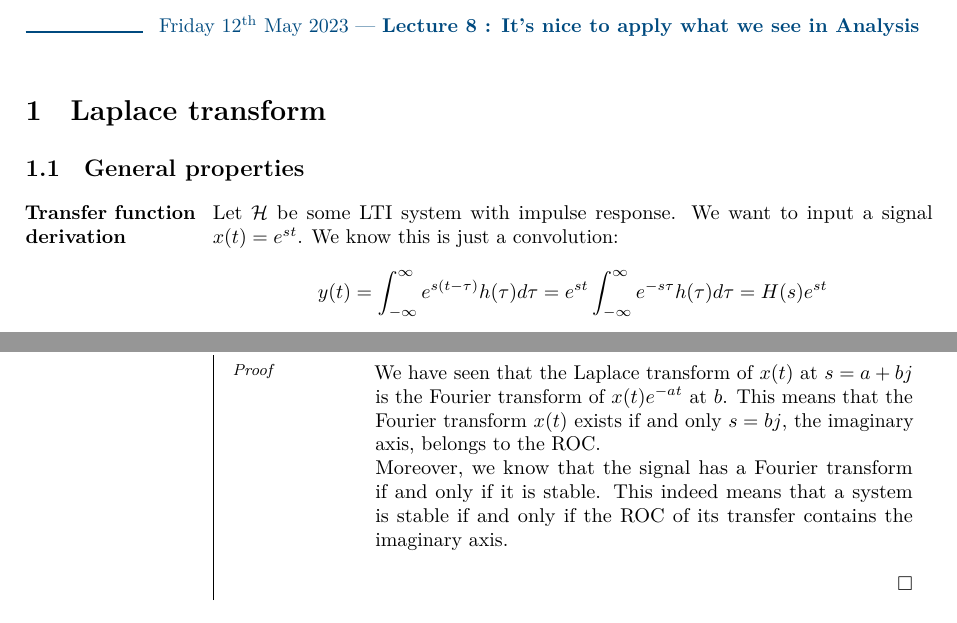
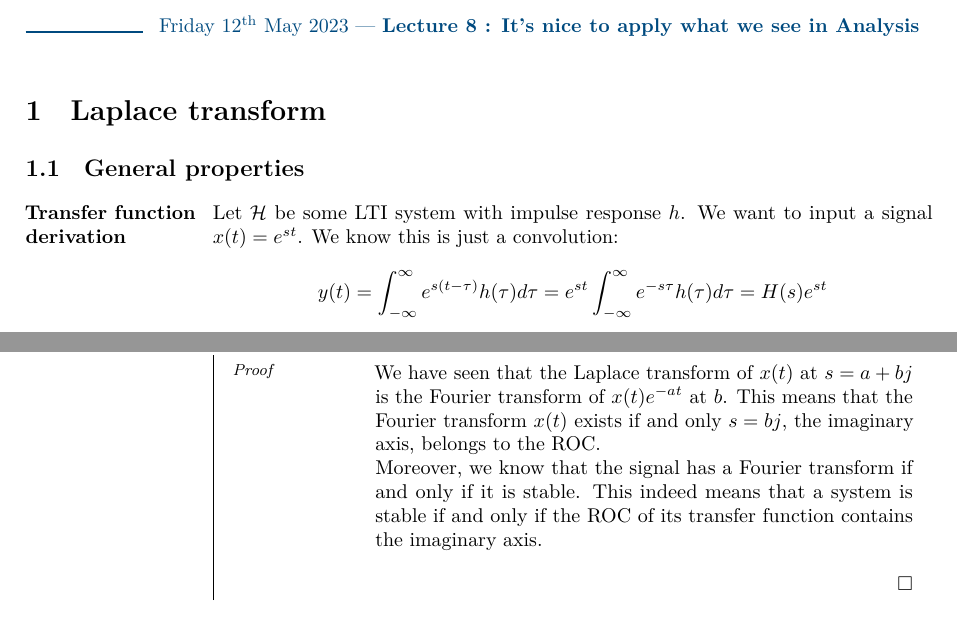
Before and after one commit to JoachimFavre/UniversityNotes, a LaTeX document (BA4/NotesCours/SignalsAndSystems/Lecture08/lecture08.tex): two parts of pages 1 and 3 of 6, joined at a grey line, cut so that both start at the same text. Compiled offline with LuaLaTeX.

Commit message:
FIxed mistakes

```diff
--- a/BA4/NotesCours/SignalsAndSystems/Lecture08/lecture08.tex
+++ b/BA4/NotesCours/SignalsAndSystems/Lecture08/lecture08.tex
@@ -28,7 +28,7 @@
 \subsection{General properties}
 
 \parag{Transfer function derivation}{
-    Let $\mathcal{H}$ be some LTI system with impulse response. We want to input a signal $x\left(t\right) = e^{st}$. We know this is just a convolution:
+    Let $\mathcal{H}$ be some LTI system with impulse response $h$. We want to input a signal $x\left(t\right) = e^{st}$. We know this is just a convolution:
     \[y\left(t\right) = \int_{-\infty}^{\infty} e^{s\left(t - \tau\right)} h\left(\tau\right) d\tau = e^{st} \int_{-\infty}^{\infty} e^{- s \tau}h\left(\tau\right)d \tau = H\left(s\right) e^{s t}\]
     assuming the integral converges. Indeed, the integral only depends on the parameter $s$, so we can just name it $H\left(s\right)$. This is the \important{transfer function}, and it is the Laplace transform of $h\left(t\right)$.
 
@@ -113,7 +113,7 @@
     \subparag{Proof}{
         We have seen that the Laplace transform of $x\left(t\right)$ at $s = a + bj$ is the Fourier transform of $x\left(t\right)e^{-at}$ at $b$. This means that the Fourier transform $x\left(t\right)$ exists if and only $s = bj$, the imaginary axis, belongs to the ROC.
 
-        Moreover, we know that the signal has a Fourier transform if and only if it is stable. This indeed means that a system is stable if and only if the ROC of its transfer contains the imaginary axis.
+        Moreover, we know that the signal has a Fourier transform if and only if it is stable. This indeed means that a system is stable if and only if the ROC of its transfer function contains the imaginary axis.
 
         \qed
     }
```
Also changed, not shown: BA4/NotesCours/SignalsAndSystems/Lecture08/lecture08.tex (5 more changed lines).
